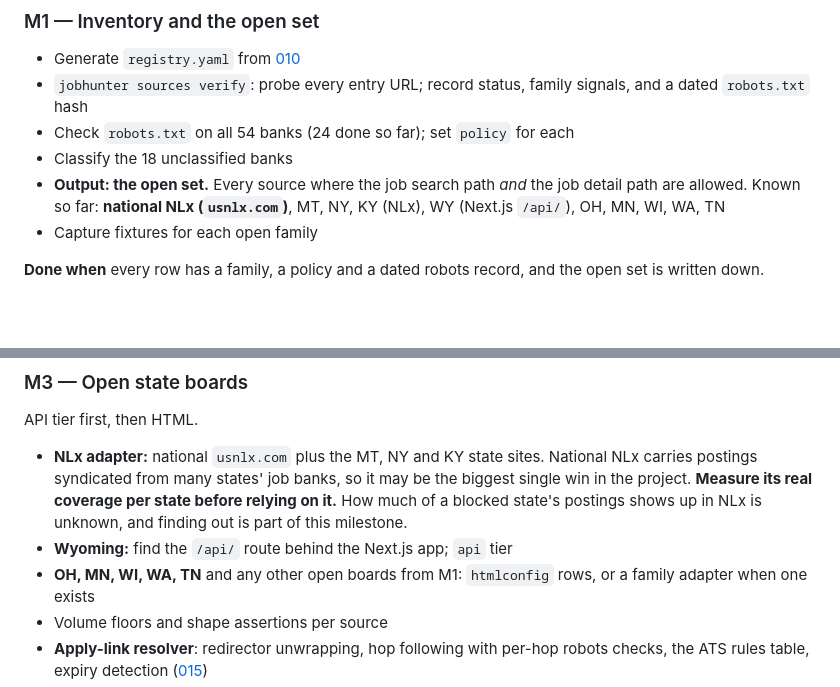
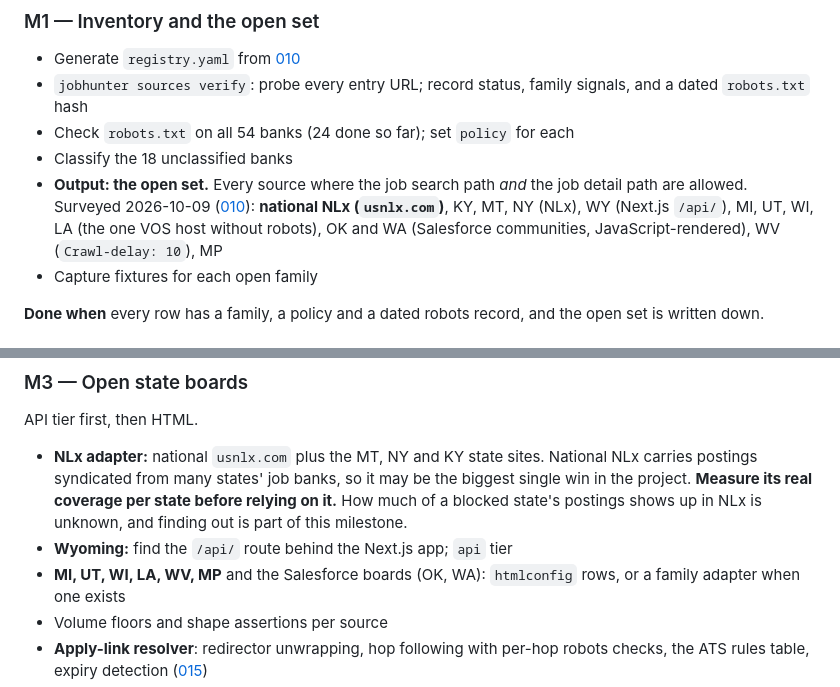
Before and after one commit to DanielJoyce/jobber, a Markdown page: specs/009-roadmap.md, 2 parts joined by grey strips. Rendered like a GitHub page; blank space fills up the shorter version.

```diff
--- a/specs/009-roadmap.md
+++ b/specs/009-roadmap.md
@@ -33,8 +33,9 @@ one bug.
 - Check `robots.txt` on all 54 banks (24 done so far); set `policy` for each
 - Classify the 18 unclassified banks
 - **Output: the open set.** Every source where the job search path *and* the job detail path are
-  allowed. Known so far: **national NLx (`usnlx.com`)**, MT, NY, KY (NLx), WY (Next.js `/api/`),
-  OH, MN, WI, WA, TN
+  allowed. Surveyed 2026-10-09 ([010](010-source-inventory.md)): **national NLx (`usnlx.com`)**,
+  KY, MT, NY (NLx), WY (Next.js `/api/`), MI, UT, WI, LA (the one VOS host without robots),
+  OK and WA (Salesforce communities, JavaScript-rendered), WV (`Crawl-delay: 10`), MP
 - Capture fixtures for each open family
 
 **Done when** every row has a family, a policy and a dated robots record, and the open set is
@@ -60,7 +61,7 @@ API tier first, then HTML.
   project. **Measure its real coverage per state before relying on it.** How much of a blocked
   state's postings shows up in NLx is unknown, and finding out is part of this milestone.
 - **Wyoming:** find the `/api/` route behind the Next.js app; `api` tier
-- **OH, MN, WI, WA, TN** and any other open boards from M1: `htmlconfig` rows, or a family
+- **MI, UT, WI, LA, WV, MP** and the Salesforce boards (OK, WA): `htmlconfig` rows, or a family
   adapter when one exists
 - Volume floors and shape assertions per source
 - **Apply-link resolver**: redirector unwrapping, hop following with per-hop robots checks, the
```
Also changed, not shown: specs/003-sources-and-adapters.md (+3 -3 lines), specs/README.md (+3 -3 lines).
